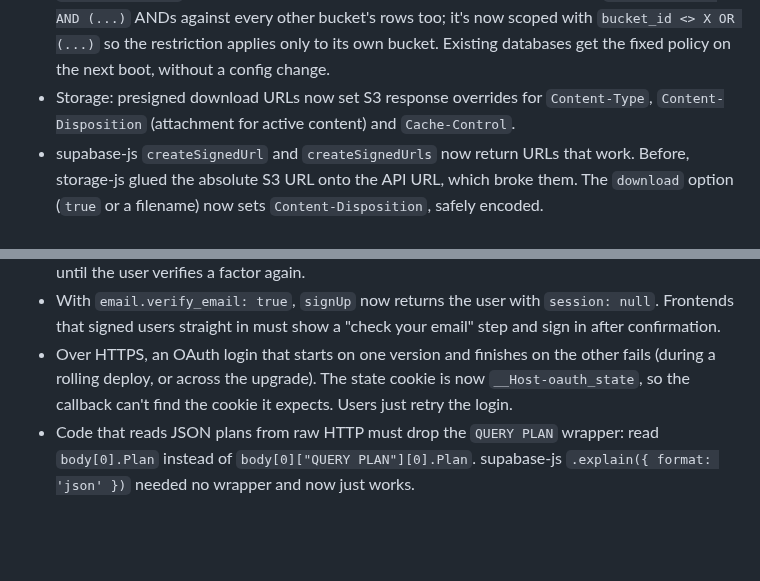
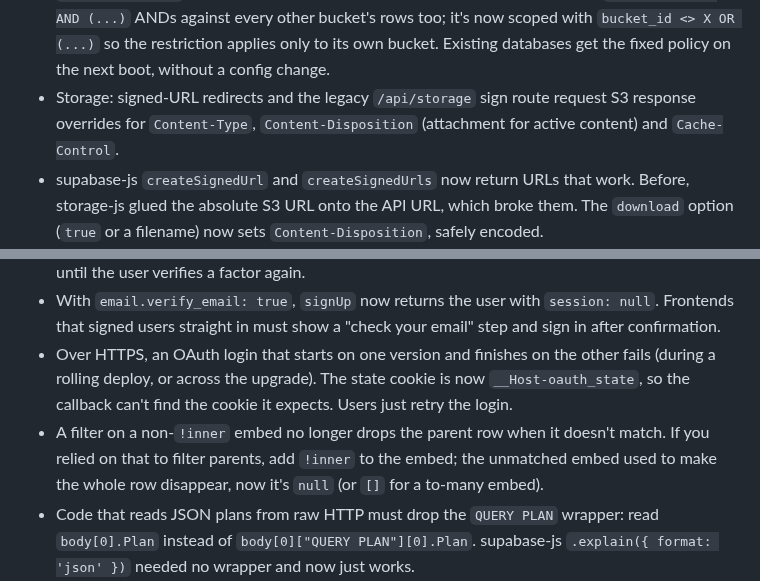
Before and after one commit to instancez/instancez, a Markdown page: CHANGELOG.md, 2 parts joined by grey strips. GitHub-like rendering; blank space fills up the shorter version.

Commit message:
docs: align docs and changelog with follow-up fixes
Reword the T3a changelog line for T3b's redirect-based signed URLs and
add a missing Upgrading step for T1's embed-filter breaking change.

```diff
--- a/CHANGELOG.md
+++ b/CHANGELOG.md
@@ -55,7 +55,7 @@ All notable changes to instancez are recorded here. The format follows [Keep a C
 - Storage: an upload commit failure no longer deletes the object's bytes; on update/upsert the row already pointed at the key that was just overwritten, so the old delete destroyed live data whether or not the commit actually failed.
 - A column-list to-one embed (`author(name)`) with no matching row is now `null` instead of `{"name": null}`.
 - Storage: a restrictive RLS policy on one bucket no longer denies every other bucket. `storage.objects` is shared across buckets, so a restrictive policy scoped with `bucket_id = X AND (...)` ANDs against every other bucket's rows too; it's now scoped with `bucket_id <> X OR (...)` so the restriction applies only to its own bucket. Existing databases get the fixed policy on the next boot, without a config change.
-- Storage: presigned download URLs now set S3 response overrides for `Content-Type`, `Content-Disposition` (attachment for active content) and `Cache-Control`.
+- Storage: signed-URL redirects and the legacy `/api/storage` sign route request S3 response overrides for `Content-Type`, `Content-Disposition` (attachment for active content) and `Cache-Control`.
 - supabase-js `createSignedUrl` and `createSignedUrls` now return URLs that work. Before, storage-js glued the absolute S3 URL onto the API URL, which broke them. The `download` option (`true` or a filename) now sets `Content-Disposition`, safely encoded.
 - Storage: `?download=` on public and authenticated downloads now sets `Content-Disposition`, so `getPublicUrl(path, { download })` and `download=` links work.
 - A setof RPC with `Prefer: count=exact` runs the function once instead of twice, so VOLATILE functions no longer apply their side effects twice. `count=planned` and `count=estimated` on RPCs now return an estimate instead of `*`.
@@ -94,6 +94,7 @@ All notable changes to instancez are recorded here. The format follows [Keep a C
 - Sessions that were aal2 before the upgrade come back as `aal1` on their first refresh, because existing refresh tokens get the new `aal` column with default `aal1`. MFA-gated RLS denies them until the user verifies a factor again.
 - With `email.verify_email: true`, `signUp` now returns the user with `session: null`. Frontends that signed users straight in must show a "check your email" step and sign in after confirmation.
 - Over HTTPS, an OAuth login that starts on one version and finishes on the other fails (during a rolling deploy, or across the upgrade). The state cookie is now `__Host-oauth_state`, so the callback can't find the cookie it expects. Users just retry the login.
+- A filter on a non-`!inner` embed no longer drops the parent row when it doesn't match. If you relied on that to filter parents, add `!inner` to the embed; the unmatched embed used to make the whole row disappear, now it's `null` (or `[]` for a to-many embed).
 - Code that reads JSON plans from raw HTTP must drop the `QUERY PLAN` wrapper: read `body[0].Plan` instead of `body[0]["QUERY PLAN"][0].Plan`. supabase-js `.explain({ format: 'json' })` needed no wrapper and now just works.
 - Raw HTTP clients of `POST /storage/v1/object/sign/...` must prefix the returned `signedURL` with `<api url>/storage/v1`, the same as for Supabase. supabase-js does this already. Signed download URLs minted before the upgrade are absolute presigned S3 URLs and keep working until they expire. Rotating the JWT signing key now invalidates signed download URLs, as it already did for signed upload tokens. Anyone holding one gets 400 `invalid_token` and must request a new URL.
 - During a rolling deploy, a signed download URL minted on an upgraded instance fails if an older instance redeems it (the old router reads `sign` as a bucket name and asks for an apikey). Keep the window short. Rename a bucket called `sign` before upgrading if you use `.download()` on it.
```
